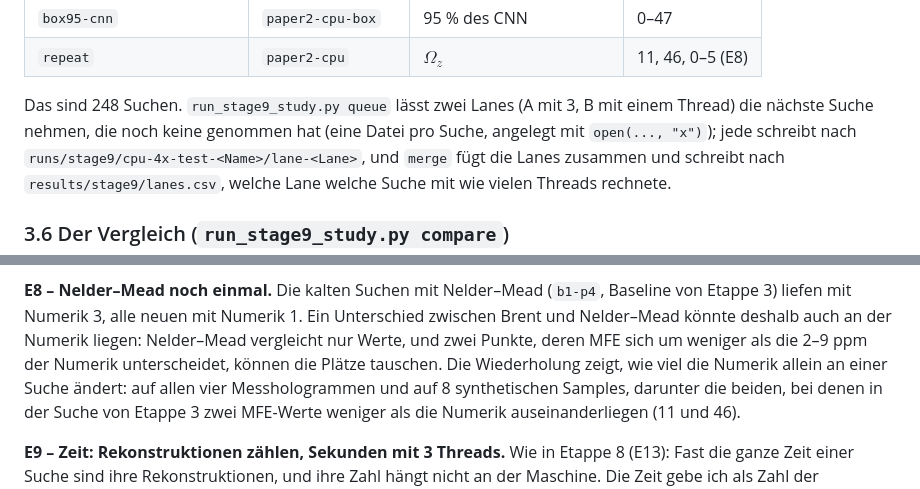
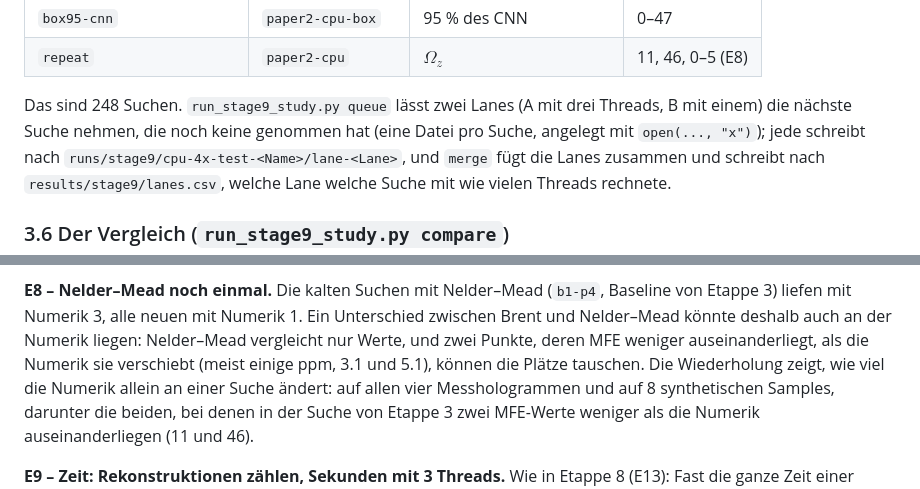
Before and after one commit to AliTUHH/master_thesis_autofocus, a Markdown page: docs/laborbuch/09-mfe-stufen-brent.md, 2 parts joined by grey strips. Drawn GitHub-style.

Commit message:
Laborbuch 09: E8 names the measured shift of the numerics (a few ppm, 3.1 and 5.1), 3.5 wording of the lanes
Co-authored-by: mohamadali.rajeh <mohamadali.rajeh@baslerweb.com>

```diff
--- a/docs/laborbuch/09-mfe-stufen-brent.md
+++ b/docs/laborbuch/09-mfe-stufen-brent.md
@@ -296,8 +296,8 @@ Auf den synthetischen Samples (`results/baseline/cpu-4x-test-<Name>`):
 | `box95-cnn` | `paper2-cpu-box` | 95 % des CNN | 0–47 |
 | `repeat` | `paper2-cpu` | $\Omega_z$ | 11, 46, 0–5 (E8) |
 
-Das sind 248 Suchen. `run_stage9_study.py queue` lässt zwei Lanes (A mit 3, B mit einem
-Thread) die nächste Suche nehmen, die noch keine genommen hat (eine Datei pro Suche, angelegt
+Das sind 248 Suchen. `run_stage9_study.py queue` lässt zwei Lanes (A mit drei Threads, B mit
+einem) die nächste Suche nehmen, die noch keine genommen hat (eine Datei pro Suche, angelegt
 mit `open(..., "x")`); jede schreibt nach `runs/stage9/cpu-4x-test-<Name>/lane-<Lane>`, und
 `merge` fügt die Lanes zusammen und schreibt nach `results/stage9/lanes.csv`, welche Lane welche
 Suche mit wie vielen Threads rechnete.
@@ -389,8 +389,8 @@ gepaarte Differenz: Ersparnis mit Brent minus Ersparnis mit Nelder–Mead, Sampl
 **E8 – Nelder–Mead noch einmal.** Die kalten Suchen mit Nelder–Mead (`b1-p4`, Baseline von
 Etappe 3) liefen mit Numerik 3, alle neuen mit Numerik 1. Ein Unterschied zwischen Brent und
 Nelder–Mead könnte deshalb auch an der Numerik liegen: Nelder–Mead vergleicht nur Werte, und
-zwei Punkte, deren MFE sich um weniger als die 2–9 ppm der Numerik unterscheidet, können die Plätze
-tauschen. Die Wiederholung zeigt, wie viel die Numerik allein an einer Suche ändert: auf allen
+zwei Punkte, deren MFE weniger auseinanderliegt, als die Numerik sie verschiebt (meist einige
+ppm, 3.1 und 5.1), können die Plätze tauschen. Die Wiederholung zeigt, wie viel die Numerik allein an einer Suche ändert: auf allen
 vier Messhologrammen und auf 8 synthetischen Samples, darunter die beiden, bei denen in der Suche
 von Etappe 3 zwei MFE-Werte weniger als die Numerik auseinanderliegen (11 und 46).
 
```
